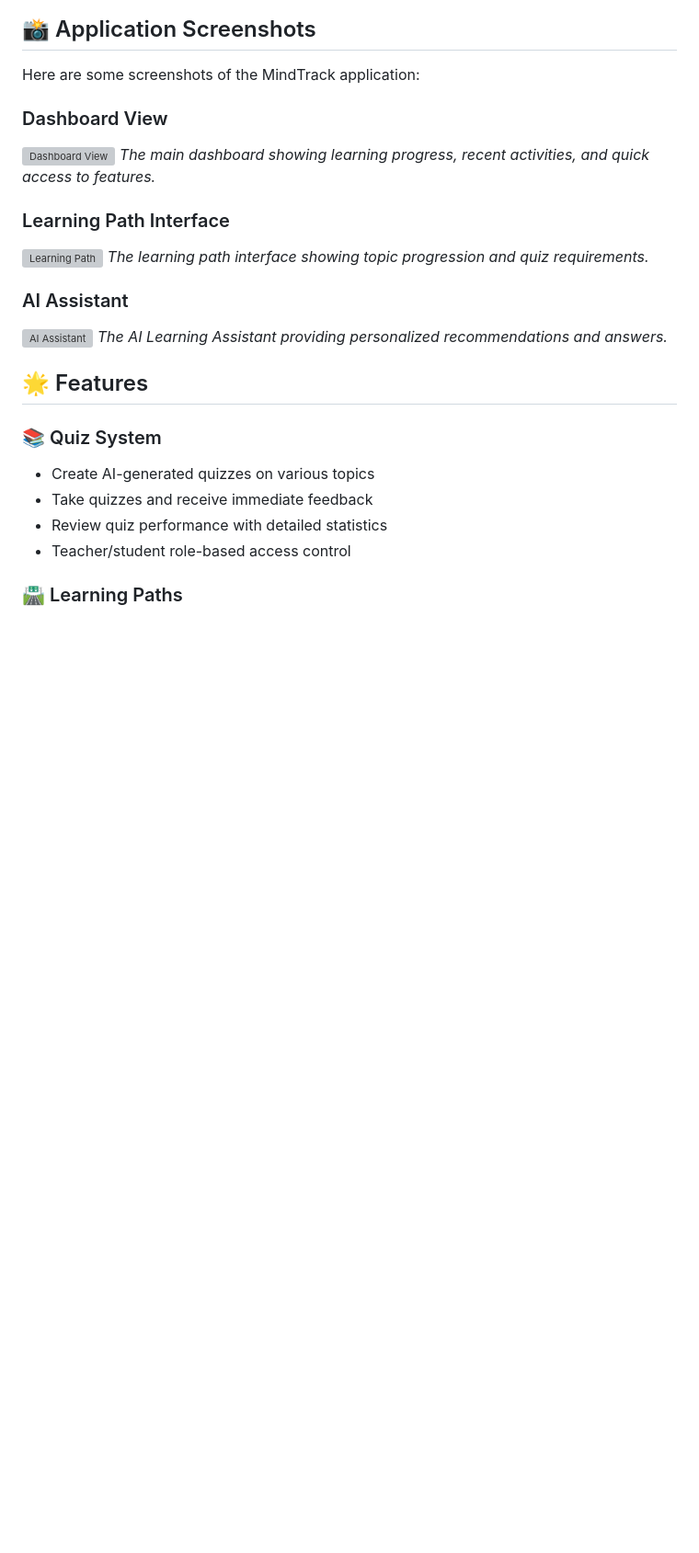
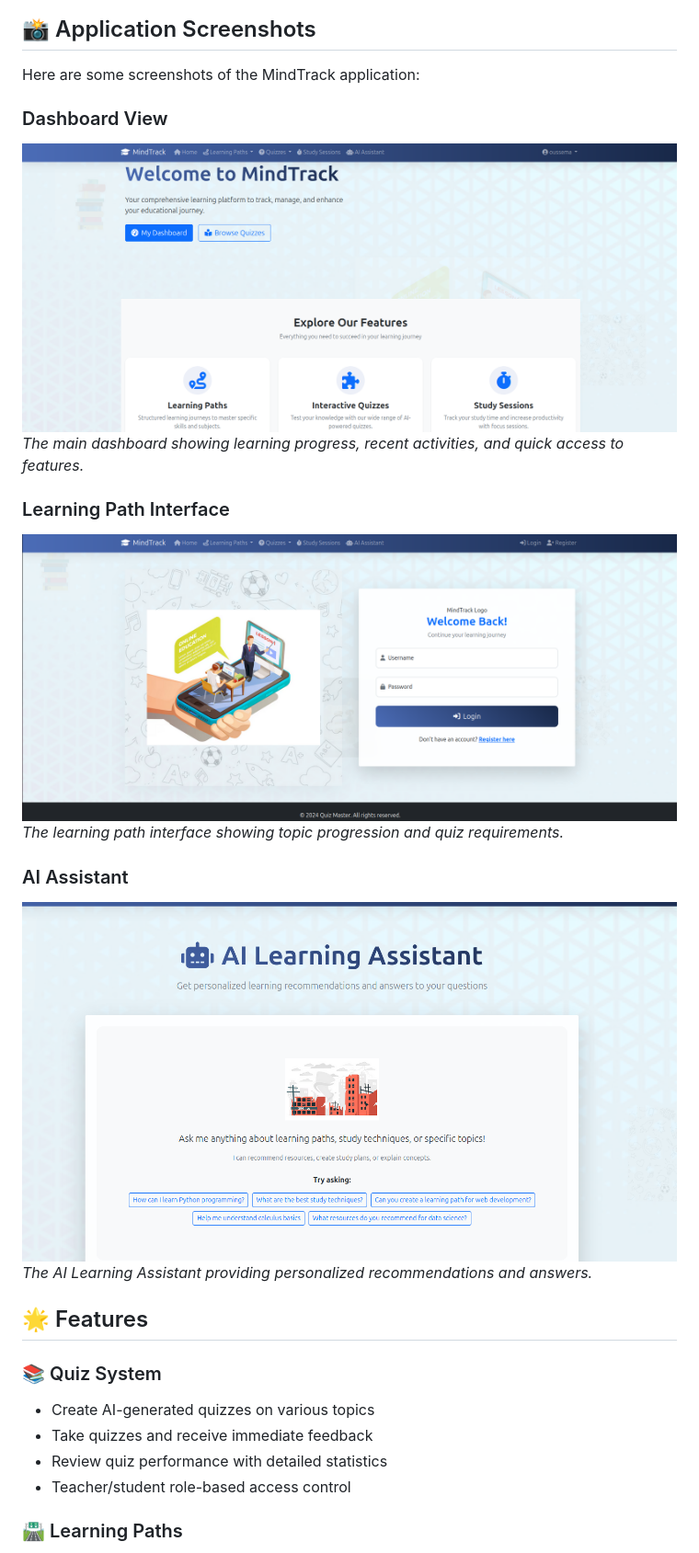
Before and after one commit to Oussemamri/MindTrack-django, a Markdown page: README.md, the part around the change. Shown at 92% size. GitHub-like rendering; blank space fills up the shorter version; grey boxes are pictures that could not be loaded.

```diff
--- a/README.md
+++ b/README.md
@@ -9,15 +9,15 @@ MindTrack is a comprehensive learning management platform designed to help users
 Here are some screenshots of the MindTrack application:
 
 ### Dashboard View
-![Dashboard View](/screenshots/dashboard.png)
+![Dashboard View](/screenshots/Dashboard%20View.png)
 *The main dashboard showing learning progress, recent activities, and quick access to features.*
 
 ### Learning Path Interface
-![Learning Path](/screenshots/learning_path.png)
+![Learning Path](/screenshots/Learning%20Path.png)
 *The learning path interface showing topic progression and quiz requirements.*
 
 ### AI Assistant
-![AI Assistant](/screenshots/ai_assistant.png)
+![AI Assistant](/screenshots/AI%20Assistant.png)
 *The AI Learning Assistant providing personalized recommendations and answers.*
 
 ## 🌟 Features
```
